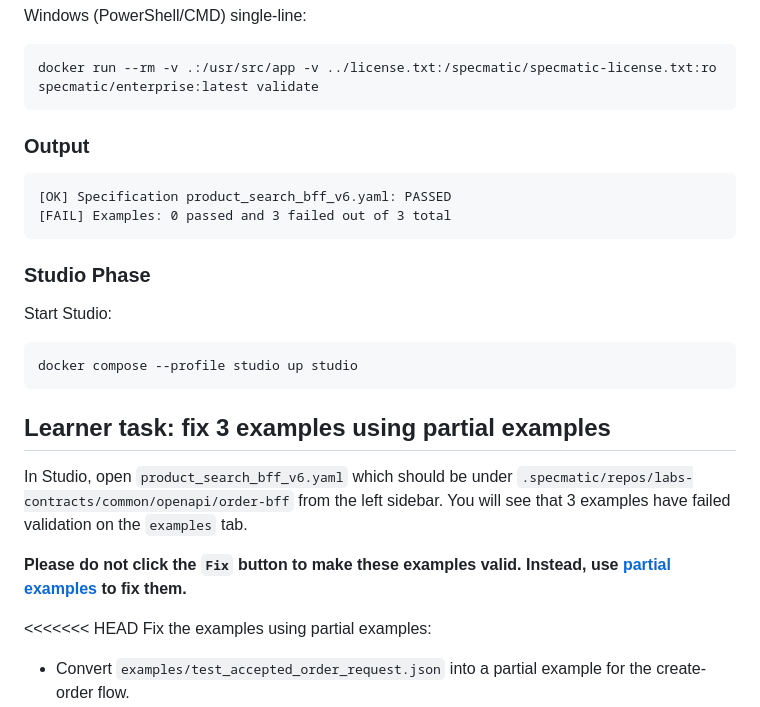
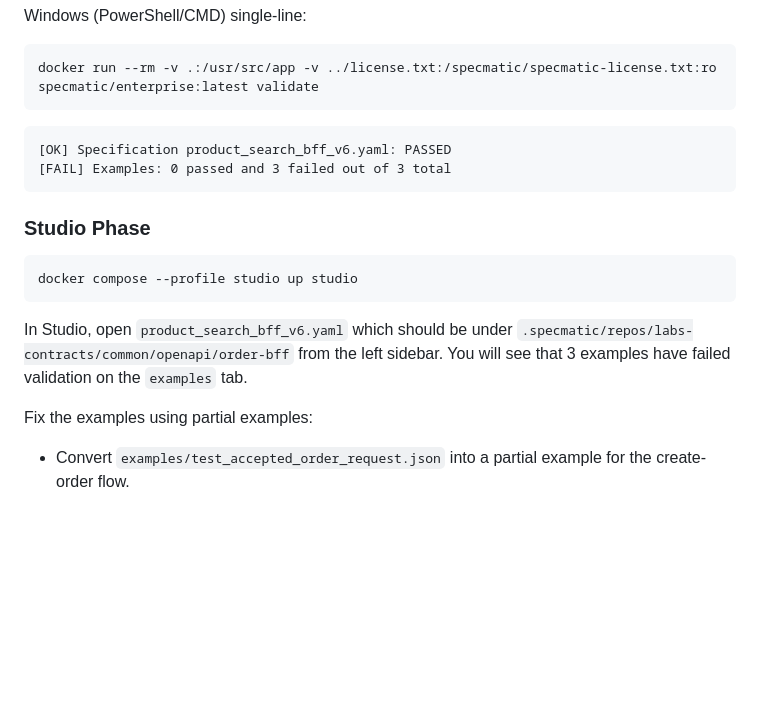
Before and after one commit to specmatic/labs, a Markdown page: partial-examples/README.md, the part around the change. Drawn GitHub-style; blank space fills up the shorter version.

````diff
--- a/partial-examples/README.md
+++ b/partial-examples/README.md
@@ -63,8 +63,6 @@ Windows (PowerShell/CMD) single-line:
 docker run --rm -v .:/usr/src/app -v ../license.txt:/specmatic/specmatic-license.txt:ro specmatic/enterprise:latest validate
 ```
 
-### Output
-
 ```terminaloutput
 [OK] Specification product_search_bff_v6.yaml: PASSED
 [FAIL] Examples: 0 passed and 3 failed out of 3 total
@@ -72,18 +70,12 @@ docker run --rm -v .:/usr/src/app -v ../license.txt:/specmatic/specmatic-license
 
 ### Studio Phase
 
-Start Studio:
-
 ```shell
 docker compose --profile studio up studio
 ```
 
-## Learner task: fix 3 examples using partial examples
 In Studio, open `product_search_bff_v6.yaml` which should be under `.specmatic/repos/labs-contracts/common/openapi/order-bff` from the left sidebar. You will see that 3 examples have failed validation on the `examples` tab.
 
-**Please do not click the `Fix` button to make these examples valid. Instead, use [partial examples](https://docs.specmatic.io/contract_driven_development/service_virtualization#partial-examples) to fix them.**
-
-<<<<<<< HEAD
 Fix the examples using partial examples:
 - Convert `examples/test_accepted_order_request.json` into a partial example for the create-order flow.
 - Convert `examples/test_accepted_product_request.json` into a partial example for the create-product flow.
````
